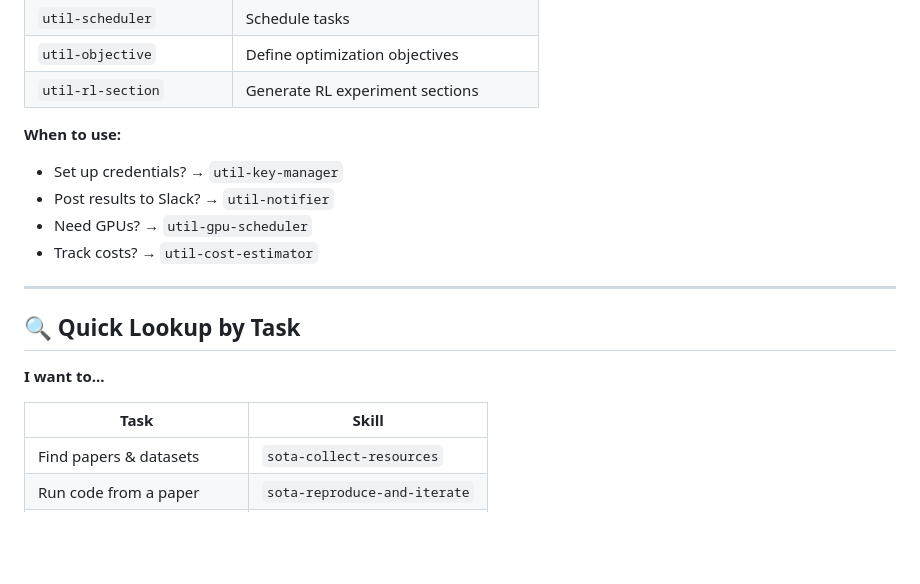
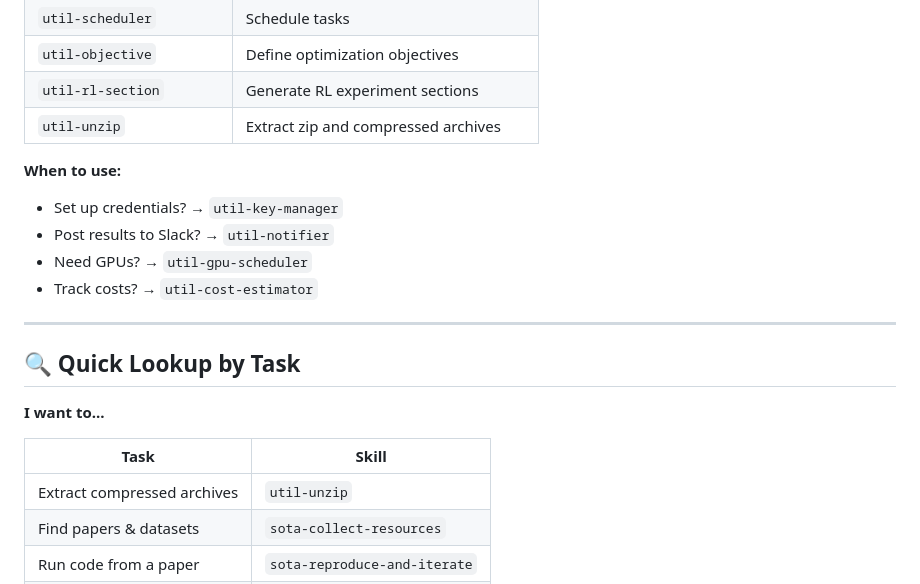
Before and after one commit to SuuTTT/autosota-lite, a Markdown page: SKILLS_MAP.md, the part around the change. GitHub-like rendering; blank space fills up the shorter version.

Commit message:
Add util-unzip skill with safe extraction examples
Agent-Logs-Url: https://github.com/SuuTTT/autosota-lite/sessions/314dd5c9-9c93-4299-a7c9-0ce82d704894

Co-authored-by: SuuTTT <48884113+SuuTTT@users.noreply.github.com>

```diff
--- a/SKILLS_MAP.md
+++ b/SKILLS_MAP.md
@@ -94,6 +94,7 @@ Skill organization by purpose. **Find your paper's skills in seconds.**
 | `util-scheduler` | Schedule tasks |
 | `util-objective` | Define optimization objectives |
 | `util-rl-section` | Generate RL experiment sections |
+| `util-unzip` | Extract zip and compressed archives |
 
 **When to use:**
 - Set up credentials? → `util-key-manager`
@@ -109,6 +110,7 @@ Skill organization by purpose. **Find your paper's skills in seconds.**
 
 | Task | Skill |
 |------|-------|
+| Extract compressed archives | `util-unzip` |
 | Find papers & datasets | `sota-collect-resources` |
 | Run code from a paper | `sota-reproduce-and-iterate` |
 | Get new ideas | `sota-idea-generator` |
```
Also changed, not shown: 1 other file.
